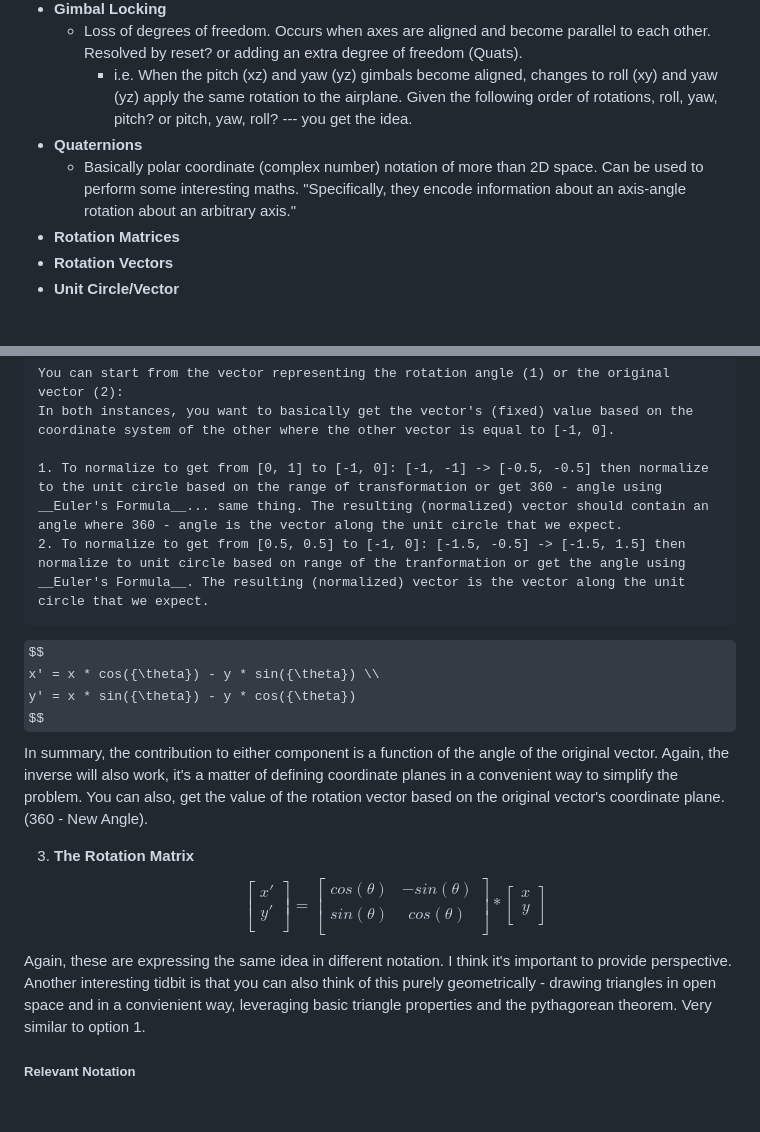
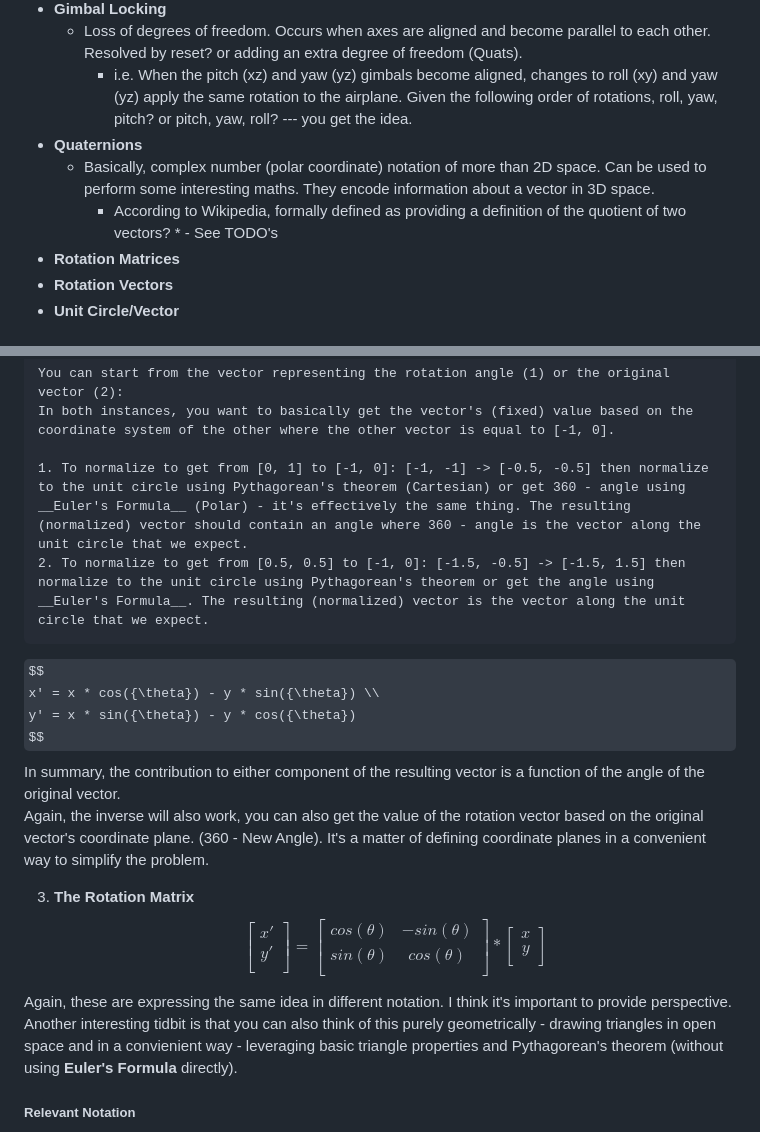
Before and after one commit to nileswyles/computer-graphics, a Markdown page: webgl/perspective/README.md, 2 parts joined by grey strips. Rendered like a GitHub page; some formulas as TeX source; blank space fills up the shorter version.

````diff
--- a/webgl/perspective/README.md
+++ b/webgl/perspective/README.md
@@ -12,7 +12,8 @@ The goal of this was to explore the mathematics behind 3D graphics. This module
 	- Loss of degrees of freedom. Occurs when axes are aligned and become parallel to each other. Resolved by reset? or adding an extra degree of freedom (Quats).
 		- i.e. When the pitch (xz) and yaw (yz) gimbals become aligned, changes to roll (xy) and yaw (yz) apply the same rotation to the airplane. Given the following order of rotations, roll, yaw, pitch? or pitch, yaw, roll? --- you get the idea.
 * __Quaternions__
-	- Basically polar coordinate (complex number) notation of more than 2D space. Can be used to perform some interesting maths. "Specifically, they encode information about an axis-angle rotation about an arbitrary axis."
+	- Basically, complex number (polar coordinate) notation of more than 2D space. Can be used to perform some interesting maths. They encode information about a vector in 3D space.
+		* According to Wikipedia, formally defined as providing a definition of the quotient of two vectors? * - See TODO's
 * __Rotation Matrices__
 * __Rotation Vectors__
 * __Unit Circle/Vector__
@@ -165,15 +131,15 @@ $$
 You can start from the vector representing the rotation angle (1) or the original vector (2):
 In both instances, you want to basically get the vector's (fixed) value based on the coordinate system of the other where the other vector is equal to [-1, 0].
 
-1. To normalize to get from [0, 1] to [-1, 0]: [-1, -1] -> [-0.5, -0.5] then normalize to the unit circle based on the range of transformation or get 360 - angle using __Euler's Formula__... same thing. The resulting (normalized) vector should contain an angle where 360 - angle is the vector along the unit circle that we expect.
-2. To normalize to get from [0.5, 0.5] to [-1, 0]: [-1.5, -0.5] -> [-1.5, 1.5] then normalize to unit circle based on range of the tranformation or get the angle using __Euler's Formula__. The resulting (normalized) vector is the vector along the unit circle that we expect.
+1. To normalize to get from [0, 1] to [-1, 0]: [-1, -1] -> [-0.5, -0.5] then normalize to the unit circle using Pythagorean's theorem (Cartesian) or get 360 - angle using __Euler's Formula__ (Polar) - it's effectively the same thing. The resulting (normalized) vector should contain an angle where 360 - angle is the vector along the unit circle that we expect.
+2. To normalize to get from [0.5, 0.5] to [-1, 0]: [-1.5, -0.5] -> [-1.5, 1.5] then normalize to the unit circle using Pythagorean's theorem or get the angle using __Euler's Formula__. The resulting (normalized) vector is the vector along the unit circle that we expect.
 ```
 $$
 x' = x * cos({\theta}) - y * sin({\theta}) \\
 y' = x * sin({\theta}) - y * cos({\theta})
 $$
-In summary, the contribution to either component is a function of the angle of the original vector.
-Again, the inverse will also work, it's a matter of defining coordinate planes in a convenient way to simplify the problem. You can also, get the value of the rotation vector based on the original vector's coordinate plane. (360 - New Angle).
+In summary, the contribution to either component of the resulting vector is a function of the angle of the original vector. \
+Again, the inverse will also work, you can also get the value of the rotation vector based on the original vector's coordinate plane. (360 - New Angle). It's a matter of defining coordinate planes in a convenient way to simplify the problem.
 
 3. __The Rotation Matrix__
 $$
@@ -191,7 +157,7 @@ $$
 \end{array} } \right]
 $$
 
-Again, these are expressing the same idea in different notation. I think it's important to provide perspective. Another interesting tidbit is that you can also think of this purely geometrically - drawing triangles in open space and in a convienient way, leveraging basic triangle properties and the pythagorean theorem. Very similar to option 1.
+Again, these are expressing the same idea in different notation. I think it's important to provide perspective. Another interesting tidbit is that you can also think of this purely geometrically - drawing triangles in open space and in a convienient way - leveraging basic triangle properties and Pythagorean's theorem (without using __Euler's Formula__ directly).
 
 ##### Relevant Notation
 $$
````
Also changed, not shown: other parts of webgl/perspective/README.md (+45 -45 lines).
